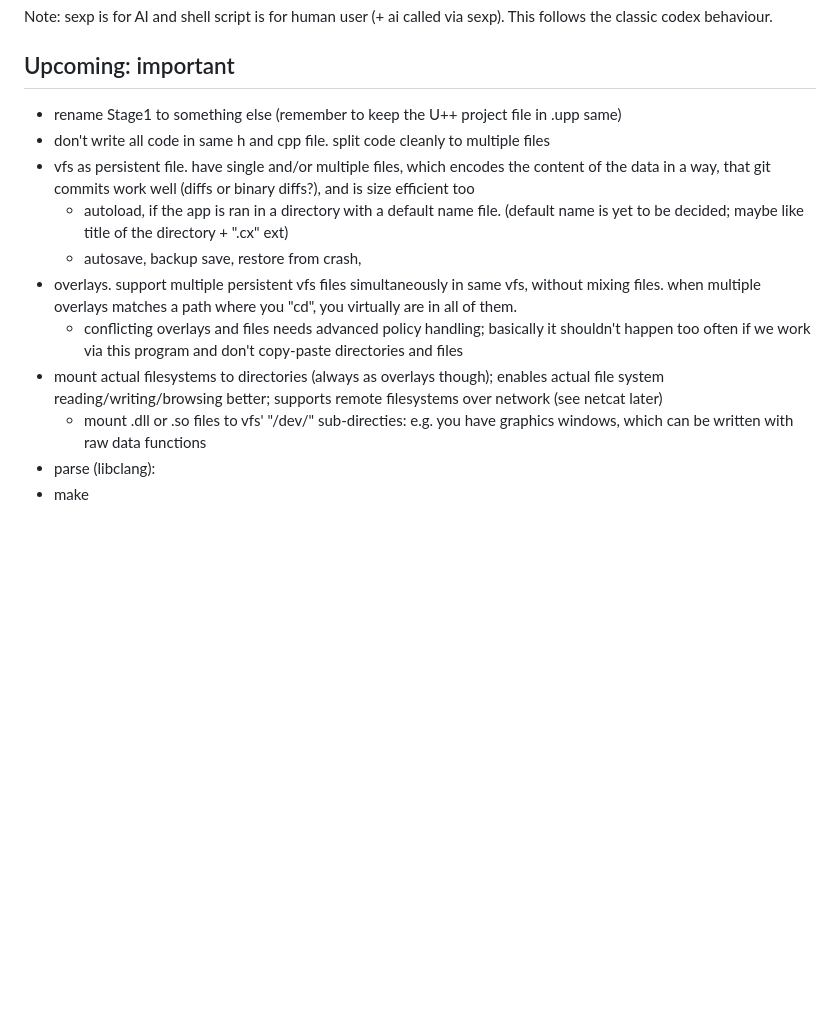
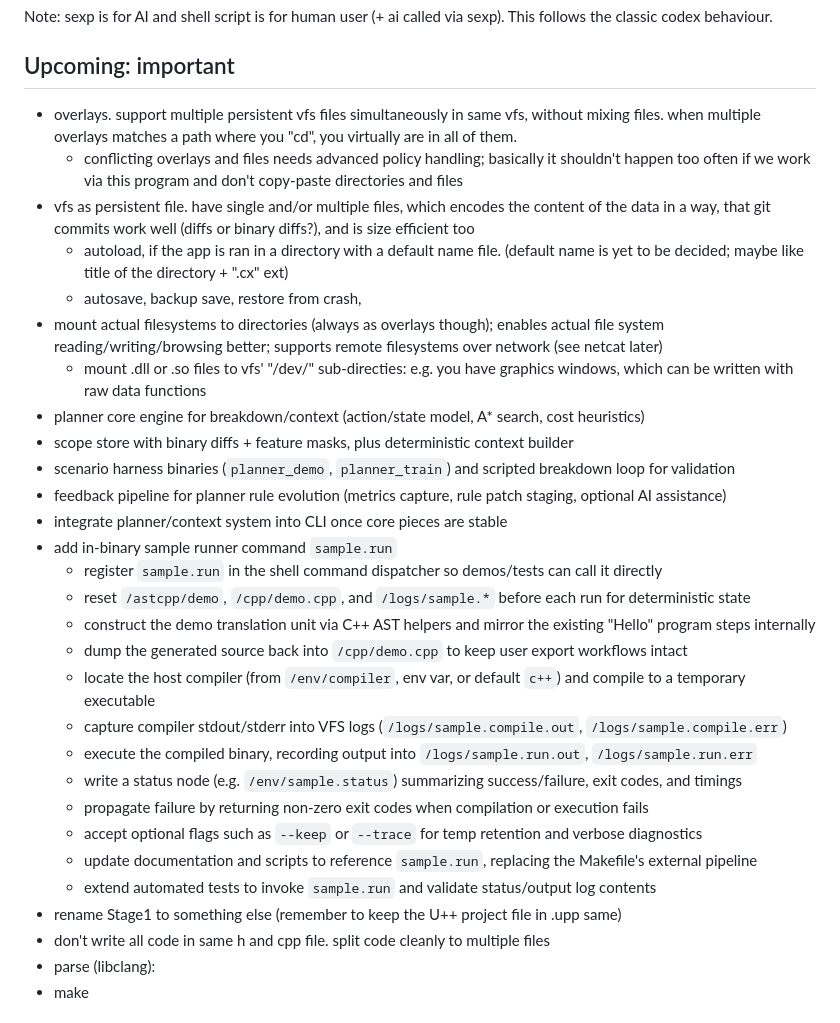
Before and after one commit to OuluBSD/VfsBoot, a Markdown page: TASKS.md, the part around the change. GitHub-like rendering; blank space fills up the shorter version.

Commit message:
Reorder upcoming roadmap and add planner tasks

```diff
--- a/TASKS.md
+++ b/TASKS.md
@@ -3,15 +3,33 @@ Note: sexp is for AI and shell script is for human user (+ ai called via sexp).
 
 
 ## Upcoming: important
-- rename Stage1 to something else (remember to keep the U++ project file in .upp same)
-- don't write all code in same h and cpp file. split code cleanly to multiple files
+- overlays. support multiple persistent vfs files simultaneously in same vfs, without mixing files. when multiple overlays matches a path where you "cd", you virtually are in all of them.
+	- conflicting overlays and files needs advanced policy handling; basically it shouldn't happen too often if we work via this program and don't copy-paste directories and files
 - vfs as persistent file. have single and/or multiple files, which encodes the content of the data in a way, that git commits work well (diffs or binary diffs?), and is size efficient too
 	- autoload, if the app is ran in a directory with a default name file. (default name is yet to be decided; maybe like title of the directory + ".cx" ext)
 	- autosave, backup save, restore from crash,
-- overlays. support multiple persistent vfs files simultaneously in same vfs, without mixing files. when multiple overlays matches a path where you "cd", you virtually are in all of them.
-	- conflicting overlays and files needs advanced policy handling; basically it shouldn't happen too often if we work via this program and don't copy-paste directories and files
 - mount actual filesystems to directories (always as overlays though); enables actual file system reading/writing/browsing better; supports remote filesystems over network (see netcat later)
 	- mount .dll or .so files to vfs' "/dev/" sub-directies: e.g. you have graphics windows, which can be written with raw data functions
+- planner core engine for breakdown/context (action/state model, A* search, cost heuristics)
+- scope store with binary diffs + feature masks, plus deterministic context builder
+- scenario harness binaries (`planner_demo`, `planner_train`) and scripted breakdown loop for validation
+- feedback pipeline for planner rule evolution (metrics capture, rule patch staging, optional AI assistance)
+- integrate planner/context system into CLI once core pieces are stable
+- add in-binary sample runner command `sample.run`
+	- register `sample.run` in the shell command dispatcher so demos/tests can call it directly
+	- reset `/astcpp/demo`, `/cpp/demo.cpp`, and `/logs/sample.*` before each run for deterministic state
+	- construct the demo translation unit via C++ AST helpers and mirror the existing "Hello" program steps internally
+	- dump the generated source back into `/cpp/demo.cpp` to keep user export workflows intact
+	- locate the host compiler (from `/env/compiler`, env var, or default `c++`) and compile to a temporary executable
+	- capture compiler stdout/stderr into VFS logs (`/logs/sample.compile.out`, `/logs/sample.compile.err`)
+	- execute the compiled binary, recording output into `/logs/sample.run.out`, `/logs/sample.run.err`
+	- write a status node (e.g. `/env/sample.status`) summarizing success/failure, exit codes, and timings
+	- propagate failure by returning non-zero exit codes when compilation or execution fails
+	- accept optional flags such as `--keep` or `--trace` for temp retention and verbose diagnostics
+	- update documentation and scripts to reference `sample.run`, replacing the Makefile's external pipeline
+	- extend automated tests to invoke `sample.run` and validate status/output log contents
+- rename Stage1 to something else (remember to keep the U++ project file in .upp same)
+- don't write all code in same h and cpp file. split code cleanly to multiple files
 - parse (libclang):
 - make
 
```
